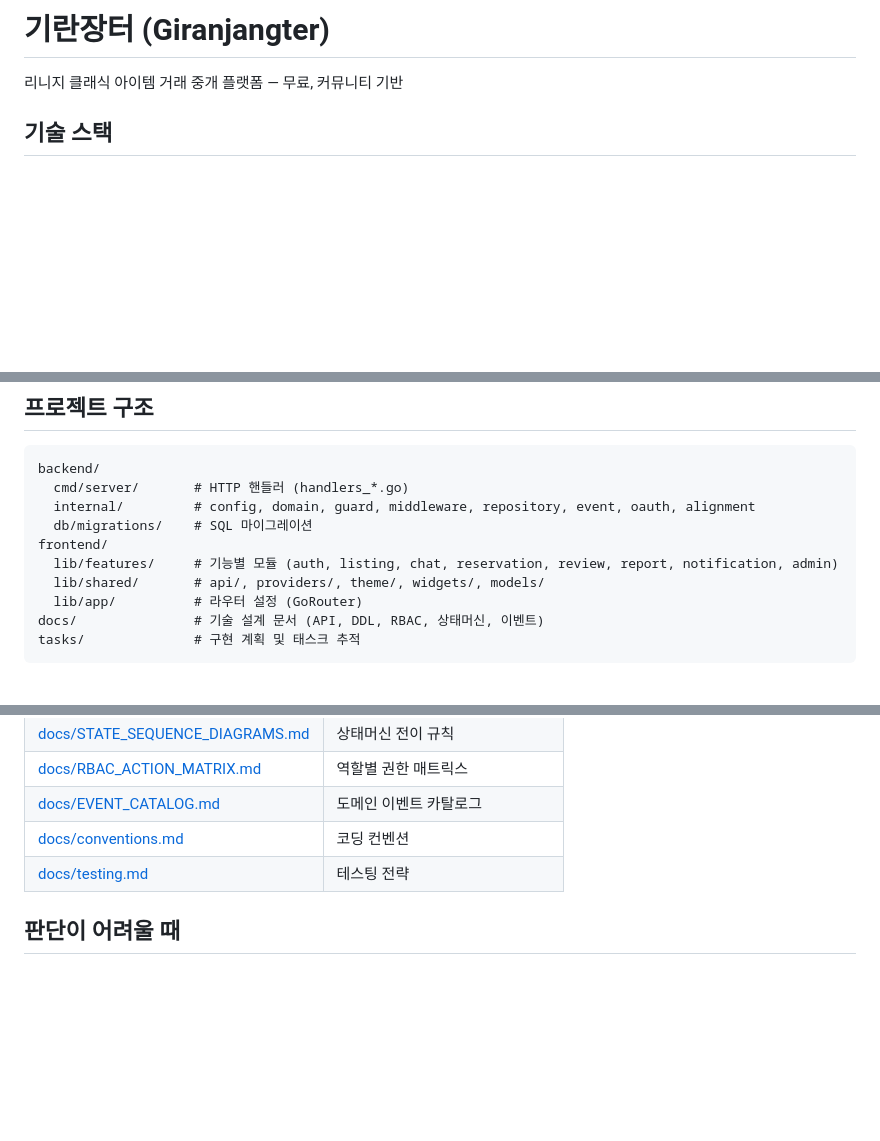
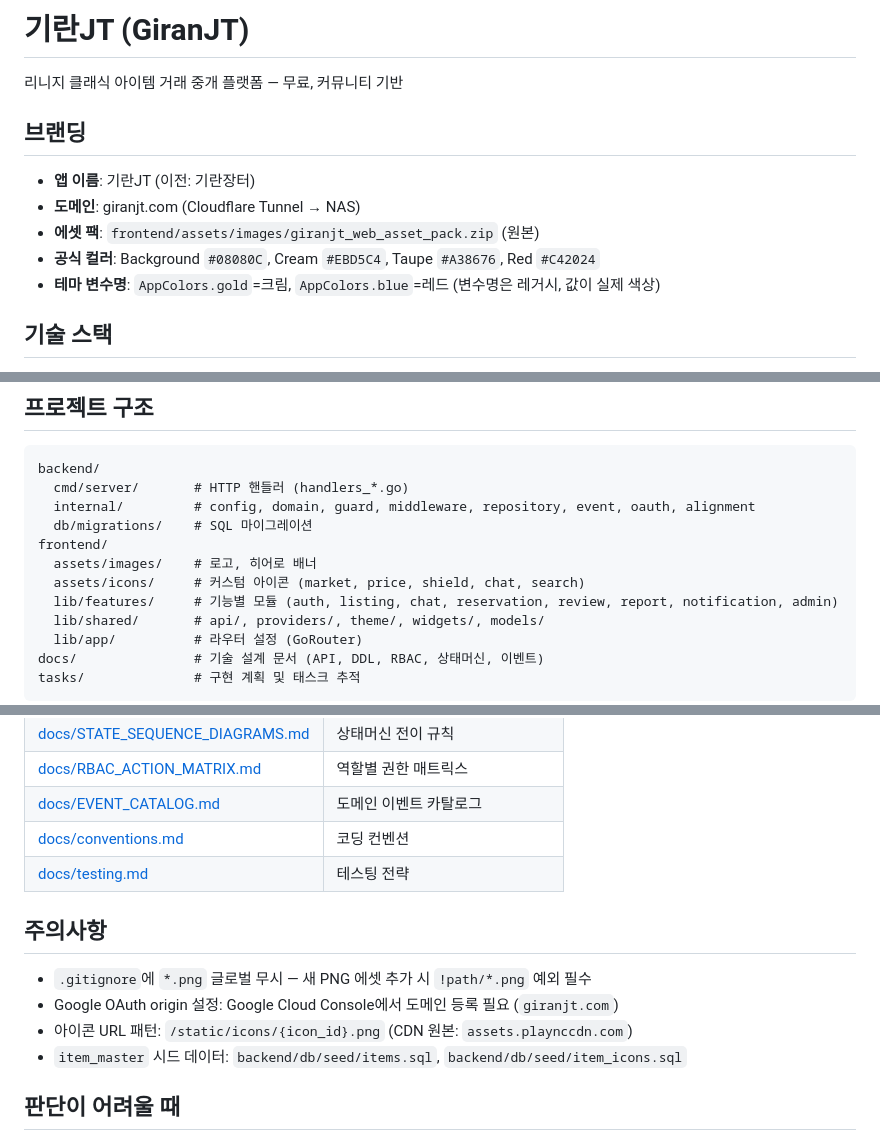
Before and after one commit to hyungjoon6876/giranjangter, a Markdown page: CLAUDE.md, 3 parts joined by grey strips. GitHub-like rendering; blank space fills up the shorter version.

Commit message:
docs: CLAUDE.md 리브랜딩 정보 및 주의사항 업데이트
Co-Authored-By: Claude Opus 4.6 (1M context) <noreply@anthropic.com>

```diff
--- a/CLAUDE.md
+++ b/CLAUDE.md
@@ -1,6 +1,14 @@
-# 기란장터 (Giranjangter)
+# 기란JT (GiranJT)
 
 리니지 클래식 아이템 거래 중개 플랫폼 — 무료, 커뮤니티 기반
+
+## 브랜딩
+
+- **앱 이름**: 기란JT (이전: 기란장터)
+- **도메인**: giranjt.com (Cloudflare Tunnel → NAS)
+- **에셋 팩**: `frontend/assets/images/giranjt_web_asset_pack.zip` (원본)
+- **공식 컬러**: Background `#08080C`, Cream `#EBD5C4`, Taupe `#A38676`, Red `#C42024`
+- **테마 변수명**: `AppColors.gold`=크림, `AppColors.blue`=레드 (변수명은 레거시, 값이 실제 색상)
 
 ## 기술 스택
 
@@ -18,6 +26,8 @@ backend/
   internal/         # config, domain, guard, middleware, repository, event, oauth, alignment
   db/migrations/    # SQL 마이그레이션
 frontend/
+  assets/images/    # 로고, 히어로 배너
+  assets/icons/     # 커스텀 아이콘 (market, price, shield, chat, search)
   lib/features/     # 기능별 모듈 (auth, listing, chat, reservation, review, report, notification, admin)
   lib/shared/       # api/, providers/, theme/, widgets/, models/
   lib/app/          # 라우터 설정 (GoRouter)
@@ -65,6 +75,13 @@ cd frontend && flutter test
 | [docs/conventions.md](docs/conventions.md) | 코딩 컨벤션 |
 | [docs/testing.md](docs/testing.md) | 테스팅 전략 |
 
+## 주의사항
+
+- `.gitignore`에 `*.png` 글로벌 무시 — 새 PNG 에셋 추가 시 `!path/*.png` 예외 필수
+- Google OAuth origin 설정: Google Cloud Console에서 도메인 등록 필요 (`giranjt.com`)
+- 아이콘 URL 패턴: `/static/icons/{icon_id}.png` (CDN 원본: `assets.playnccdn.com`)
+- `item_master` 시드 데이터: `backend/db/seed/items.sql`, `backend/db/seed/item_icons.sql`
+
 ## 판단이 어려울 때
 
 - 지시가 충돌하면: 사용자에게 물어본다
```
